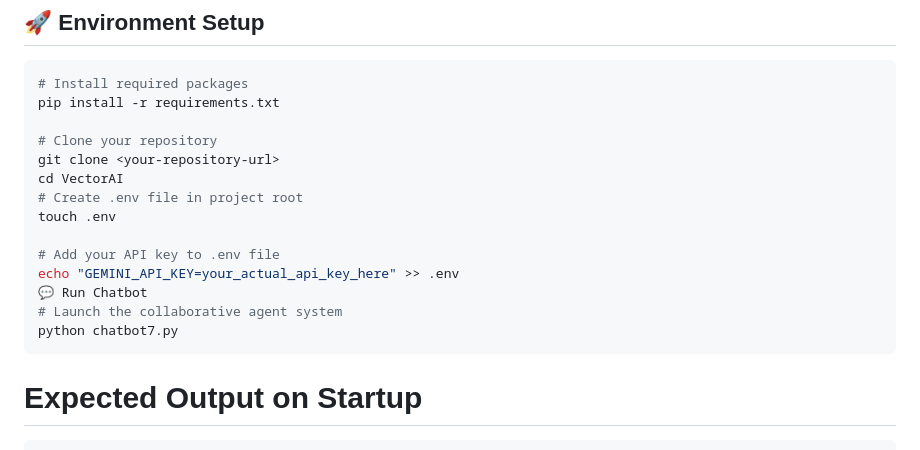
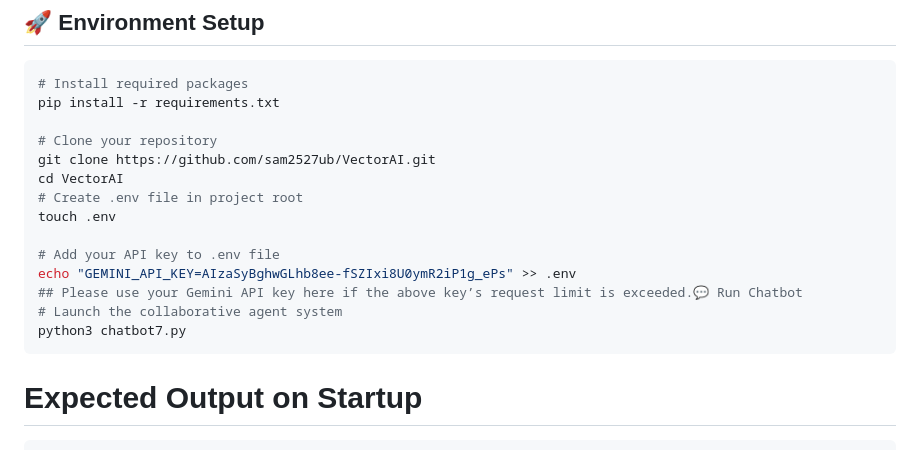
Before and after one commit to sam2527ub/VectorAI, a Markdown page: Readme.md, the part around the change. GitHub-like rendering.

````diff
--- a/Readme.md
+++ b/Readme.md
@@ -693,16 +693,16 @@ This creates a system that is **trustworthy, verifiable, and collaborative**.
 pip install -r requirements.txt
 
 # Clone your repository
-git clone <your-repository-url>
+git clone https://github.com/sam2527ub/VectorAI.git
 cd VectorAI
 # Create .env file in project root
 touch .env
 
 # Add your API key to .env file
-echo "GEMINI_API_KEY=your_actual_api_key_here" >> .env
-💬 Run Chatbot
+echo "GEMINI_API_KEY=AIzaSyBghwGLhb8ee-fSZIxi8U0ymR2iP1g_ePs" >> .env
+## Please use your Gemini API key here if the above key’s request limit is exceeded.💬 Run Chatbot
 # Launch the collaborative agent system
-python chatbot7.py
+python3 chatbot7.py
 ```
 
 # Expected Output on Startup
````
